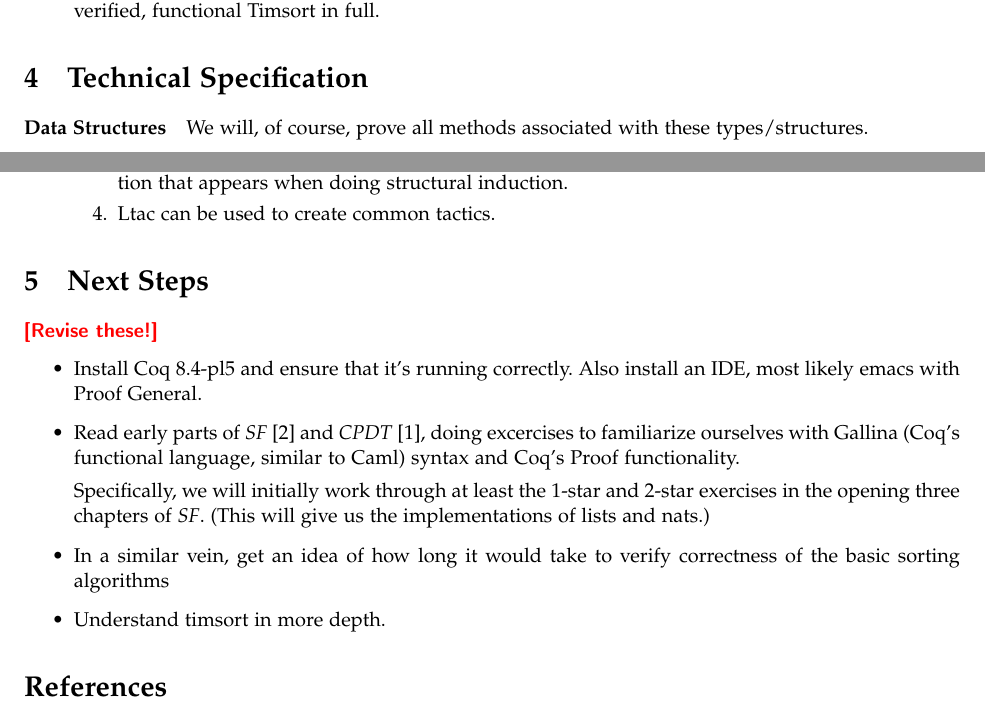
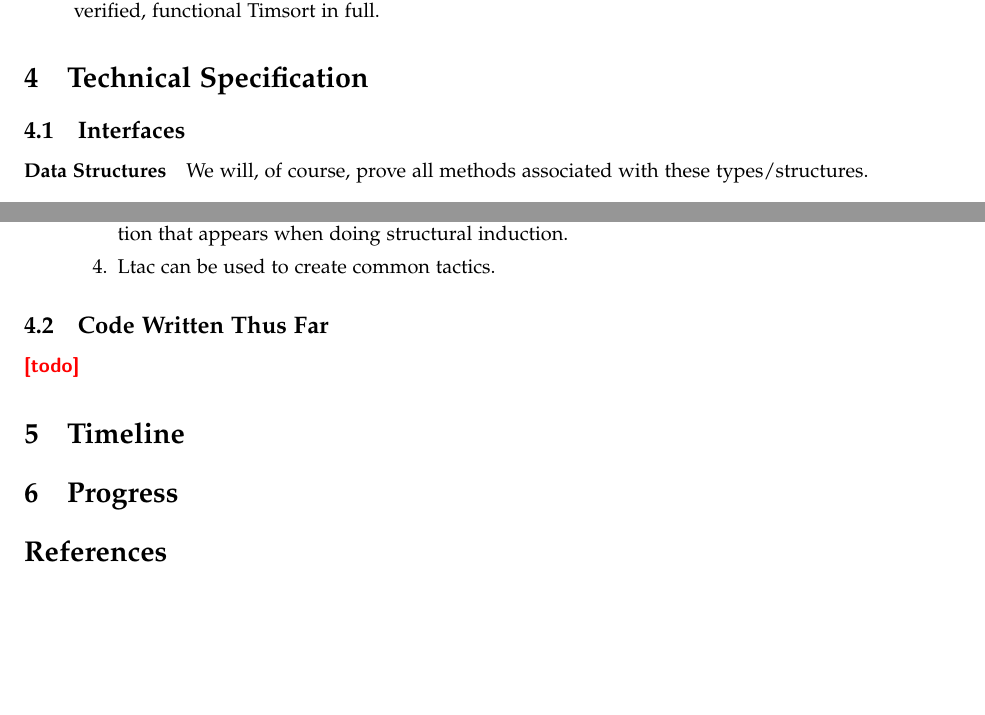
Before and after one commit to mfount/chicken, a LaTeX document (specs/final/finalspec.tex): two parts of pages 2 and 4 of 4, joined at a grey line, cut so that both start at the same text, the shorter picture padded with empty space. Compiled offline with pdfLaTeX.

Commit message:
more progress on spec

```diff
--- a/specs/final/finalspec.tex
+++ b/specs/final/finalspec.tex
@@ -112,6 +112,7 @@ be functional; in particular, we'll use persistent data structures.
 
 
 \section{Technical Specification}
+\subsection{Interfaces}
 \paragraph{Data Structures}
 We will, of course, prove all methods associated with these types/structures.
 
@@ -260,28 +261,13 @@ At this stage, we know:
 
 \end{itemize}
 
-\section{Next Steps}
-\todo{Revise these!}
-\begin{itemize}
-  \item
-    Install Coq 8.4-pl5 and ensure that it's running correctly.
-    Also install an IDE, most likely emacs with Proof General.
-  \item
-    Read early parts of \emph{SF} \cite{sf} and \emph{CPDT} \cite{cpdt},
-    doing excercises to familiarize ourselves with Gallina (Coq's functional
-    language, similar to Caml) syntax and Coq's Proof functionality.
+\subsection{Code Written Thus Far}
+\todo{todo}
 
-    Specifically, we will initially work through at least the 1-star and
-    2-star exercises in the opening three chapters of \emph{SF}.
-    (This will give us the implementations of lists and nats.)
+\section{Timeline}
 
-  \item
-    In a similar vein, get an idea of how long it would take to
-    verify correctness of the basic sorting algorithms
+\section{Progress}
 
-  \item
-    Understand timsort in more depth.
-\end{itemize}
 
 \begin{thebibliography}{xx}
   \bibitem{cpdt}
```
Also changed, not shown: admin-docs/general-style.md (+1 -0 lines), specs/final/finalspec.pdf, 2 other files.
